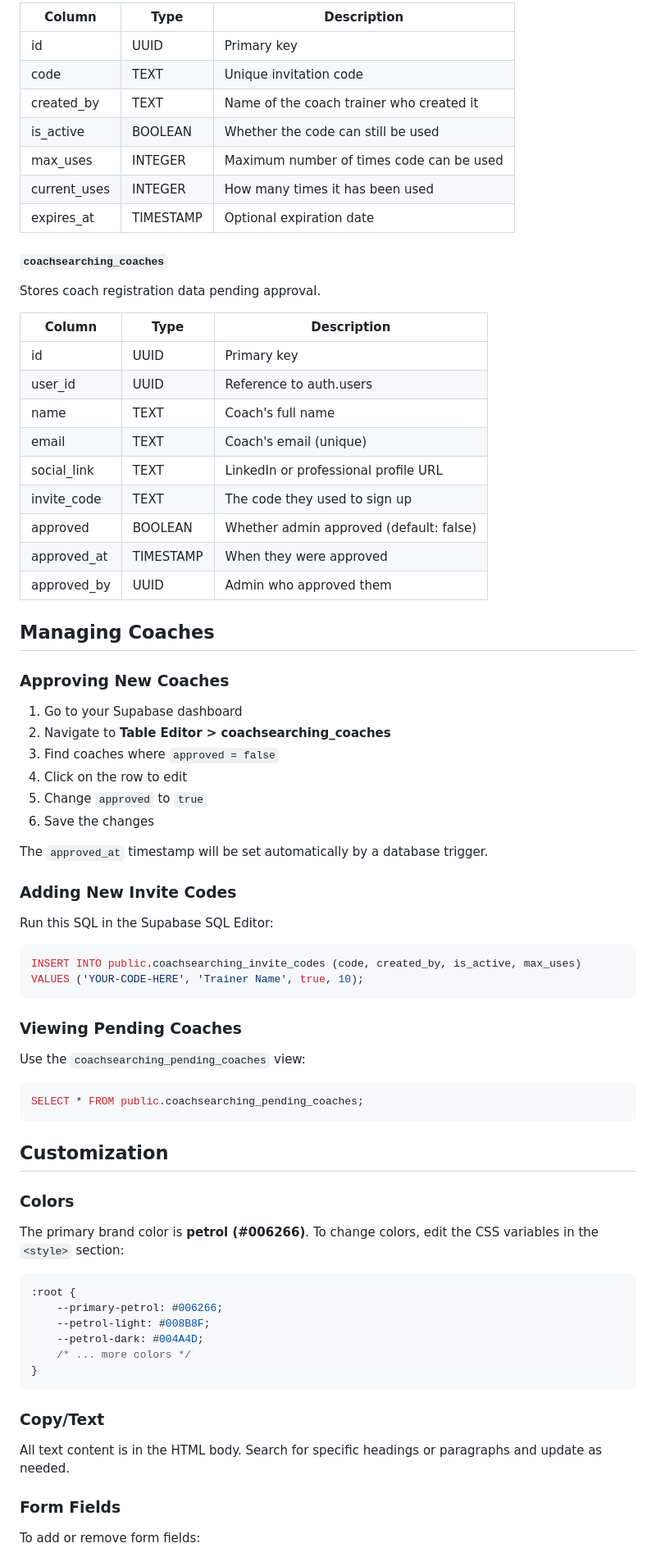
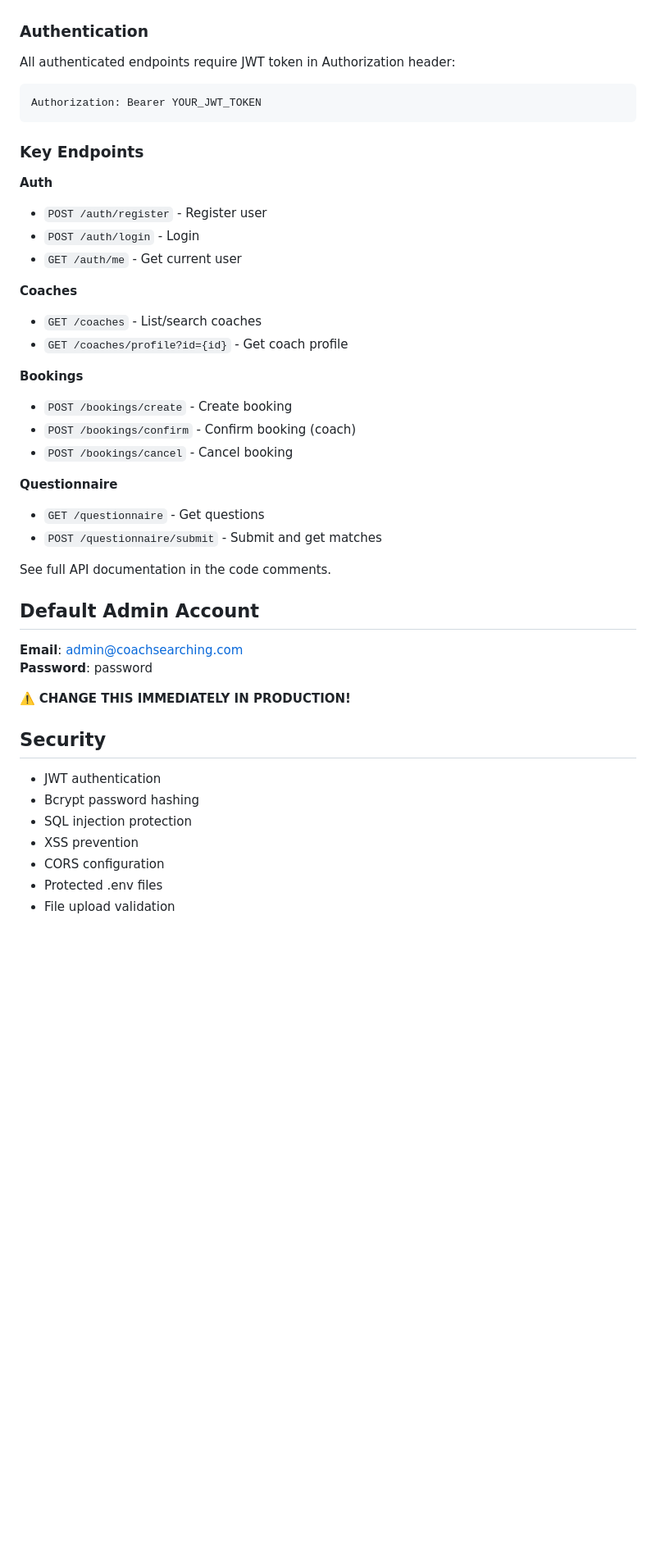
Before and after one commit to cisbon/coachsearching-landing-web, a Markdown page: README.md, the part around one of its changes. Shown at 82% size. GitHub-like rendering; blank space fills up the shorter version.

Commit message:
Update README for new PHP/MySQL architecture

````diff
--- a/README.md
+++ b/README.md
@@ -56,79 +69,46 @@ Stores valid invitation codes that coaches must use to sign up.
 
-| Column | Type | Description |
-|--------|------|-------------|
-| id | UUID | Primary key |
-| code | TEXT | Unique invitation code |
-| created_by | TEXT | Name of the coach trainer who created it |
-| is_active | BOOLEAN | Whether the code can still be used |
-| max_uses | INTEGER | Maximum number of times code can be used |
-| current_uses | INTEGER | How many times it has been used |
-| expires_at | TIMESTAMP | Optional expiration date |
-
-#### `coachsearching_coaches`
-Stores coach registration data pending approval.
-
-| Column | Type | Description |
-|--------|------|-------------|
-| id | UUID | Primary key |
-| user_id | UUID | Reference to auth.users |
-| name | TEXT | Coach's full name |
-| email | TEXT | Coach's email (unique) |
-| social_link | TEXT | LinkedIn or professional profile URL |
-| invite_code | TEXT | The code they used to sign up |
-| approved | BOOLEAN | Whether admin approved (default: false) |
-| approved_at | TIMESTAMP | When they were approved |
-| approved_by | UUID | Admin who approved them |
-
-## Managing Coaches
-
-### Approving New Coaches
-
-1. Go to your Supabase dashboard
-2. Navigate to **Table Editor > coachsearching_coaches**
-3. Find coaches where `approved = false`
-4. Click on the row to edit
-5. Change `approved` to `true`
-6. Save the changes
-
-The `approved_at` timestamp will be set automatically by a database trigger.
-
-### Adding New Invite Codes
-
-Run this SQL in the Supabase SQL Editor:
-
-```sql
-INSERT INTO public.coachsearching_invite_codes (code, created_by, is_active, max_uses)
-VALUES ('YOUR-CODE-HERE', 'Trainer Name', true, 10);
+### Authentication
+All authenticated endpoints require JWT token in Authorization header:
+```
+Authorization: Bearer YOUR_JWT_TOKEN
 ```
 
-### Viewing Pending Coaches
+### Key Endpoints
 
-Use the `coachsearching_pending_coaches` view:
+**Auth**
+- `POST /auth/register` - Register user
+- `POST /auth/login` - Login
+- `GET /auth/me` - Get current user
 
-```sql
-SELECT * FROM public.coachsearching_pending_coaches;
-```
+**Coaches**
+- `GET /coaches` - List/search coaches
+- `GET /coaches/profile?id={id}` - Get coach profile
 
-## Customization
+**Bookings**
+- `POST /bookings/create` - Create booking
+- `POST /bookings/confirm` - Confirm booking (coach)
+- `POST /bookings/cancel` - Cancel booking
 
-### Colors
+**Questionnaire**
+- `GET /questionnaire` - Get questions
+- `POST /questionnaire/submit` - Submit and get matches
 
-The primary brand color is **petrol (#006266)**. To change colors, edit the CSS variables in the `<style>` section:
+See full API documentation in the code comments.
 
-```css
-:root {
-    --primary-petrol: #006266;
-    --petrol-light: #008B8F;
-    --petrol-dark: #004A4D;
-    /* ... more colors */
-}
-```
+## Default Admin Account
 
-### Copy/Text
+**Email**: admin@coachsearching.com
+**Password**: password
 
-All text content is in the HTML body. Search for specific headings or paragraphs and update as needed.
+⚠️ **CHANGE THIS IMMEDIATELY IN PRODUCTION!**
 
-### Form Fields
+## Security
 
-To add or remove form fields:
+- JWT authentication
+- Bcrypt password hashing
+- SQL injection protection
+- XSS prevention
+- CORS configuration
+- Protected .env files
+- File upload validation
 
````
Also changed, not shown: other parts of README.md (+69 -114 lines).
